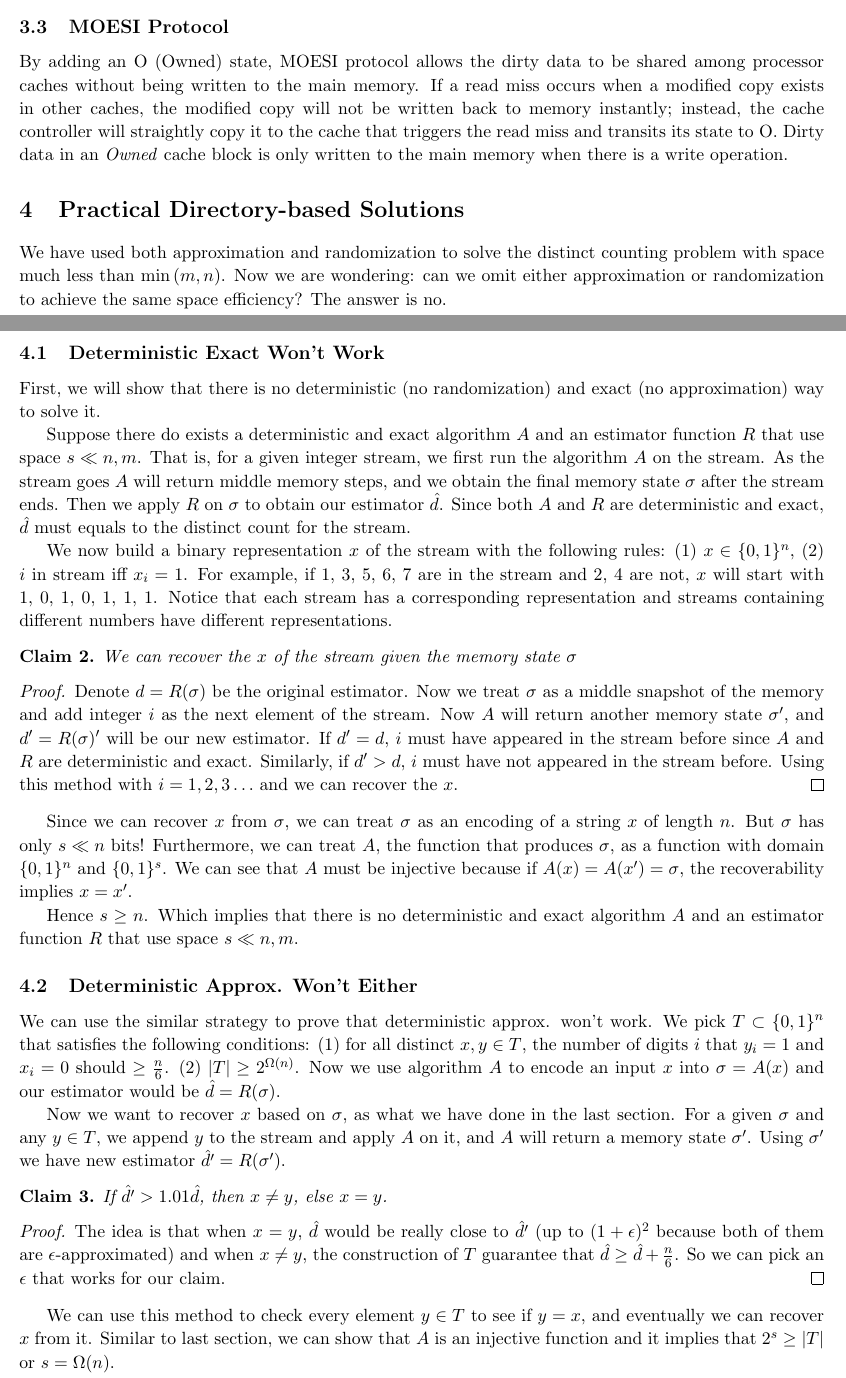
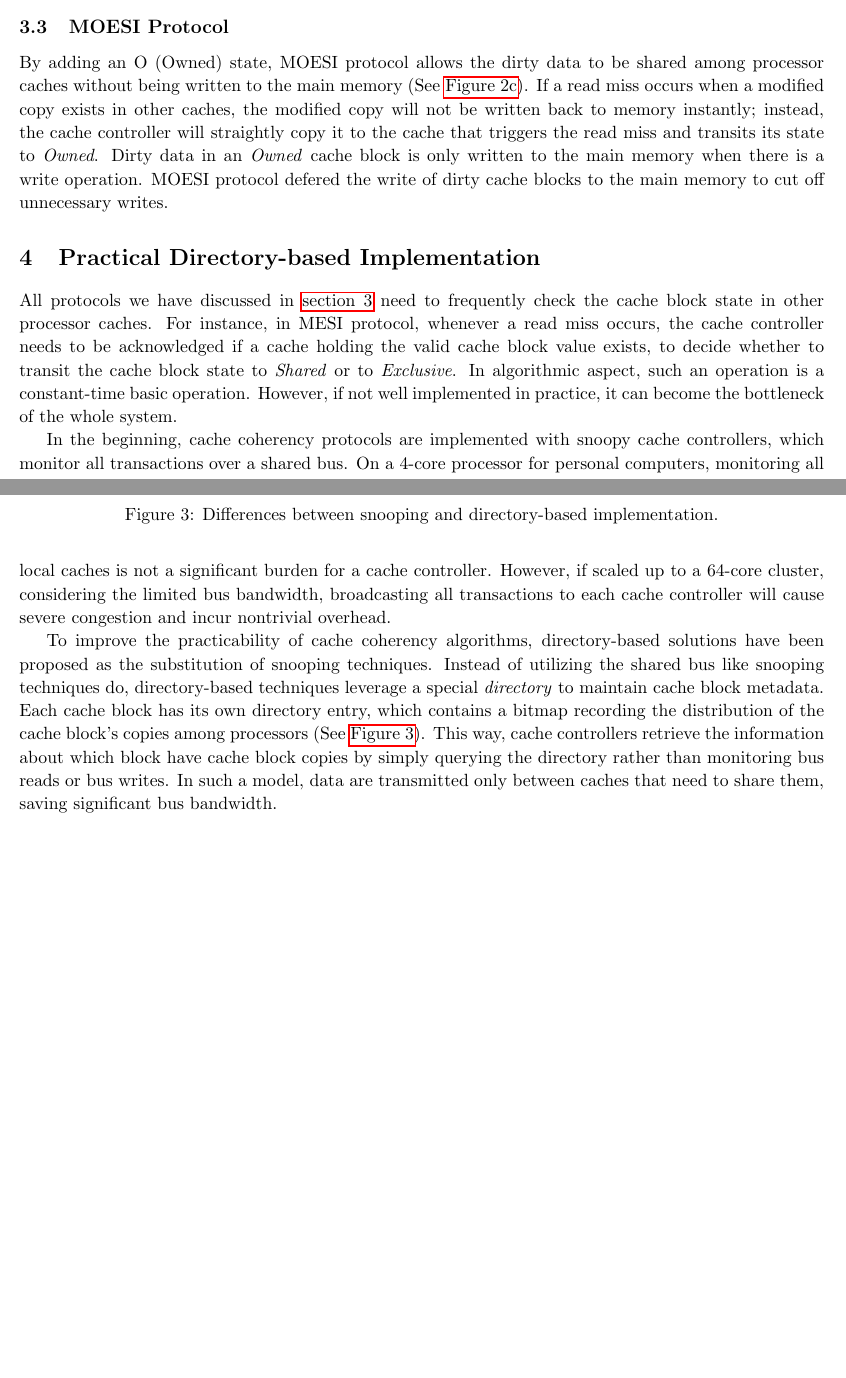
Before and after one commit to dracit7/Scientific_Writing, a LaTeX document (main.tex, which reads algos.tex, practical.tex): two parts of pages 5 and 6 of 8 before the commit and two parts of pages 4 and 5 of 7 after it, joined at a grey line, cut so that both start at the same text, the shorter picture padded with empty space. Compiled offline with pdfLaTeX.

Commit message:
Practical section.

```diff
--- a/algos.tex
+++ b/algos.tex
@@ -102,7 +101,8 @@ MOESI protocol emerges to further reduce the cache coherency overhead.
 
 \subsection{MOESI Protocol}\label{sec:algo:moesi}
 
-By adding an O (Owned) state, MOESI protocol allows the dirty data to be shared among processor caches without being written to the main memory.
+By adding an O (Owned) state, MOESI protocol allows the dirty data to be shared among processor caches without being written to the main memory (See~\autoref{fig:moesi}).
 If a read miss occurs when a modified copy exists in other caches, the modified copy will not be written back to memory instantly;
-instead, the cache controller will straightly copy it to the cache that triggers the read miss and transits its state to O.
+instead, the cache controller will straightly copy it to the cache that triggers the read miss and transits its state to \emph{Owned}.
 Dirty data in an \emph{Owned} cache block is only written to the main memory when there is a write operation.
+MOESI protocol defered the write of dirty cache blocks to the main memory to cut off unnecessary writes.
--- a/practical.tex
+++ b/practical.tex
@@ -1,39 +1,17 @@
-\section{Practical Directory-based Solutions}\label{sec:practical}
+\section{Practical Directory-based Implementation}\label{sec:practical}
 
-We have used both approximation and randomization to solve the distinct counting problem with space much less than $\min{(m, n)}$. Now we are wondering: can we omit either approximation or randomization to achieve the same space efficiency? The answer is no.
+All protocols we have discussed in~\autoref{sec:algo} need to frequently check the cache block state in other processor caches.
+For instance, in MESI protocol, whenever a read miss occurs, the cache controller needs to be acknowledged if a cache holding the valid cache block value exists, to decide whether to transit the cache block state to \emph{Shared} or to \emph{Exclusive}.
+In algorithmic aspect, such an operation is a constant-time basic operation.
+However, if not well implemented in practice, it can become the bottleneck of the whole system.
 
-\subsection{Deterministic Exact Won't Work}
+In the beginning, cache coherency protocols are implemented with snoopy cache controllers, which monitor all transactions over a shared bus.
+On a 4-core processor for personal computers, monitoring all local caches is not a significant burden for a cache controller.
+However, if scaled up to a 64-core cluster, considering the limited bus bandwidth, broadcasting all transactions to each cache controller will cause severe congestion and incur nontrivial overhead.
 
-First, we will show that there is no deterministic (no randomization) and exact (no approximation) way to solve it.
+To improve the practicability of cache coherency algorithms, directory-based solutions have been proposed as the substitution of snooping techniques.
+Instead of utilizing the shared bus like snooping techniques do, directory-based techniques leverage a special \emph{directory} to maintain cache block metadata.
+Each cache block has its own directory entry, which contains a bitmap recording the distribution of the cache block's copies among processors (See~\autoref{fig:impl}).
+This way, cache controllers retrieve the information about which block have cache block copies by simply querying the directory rather than monitoring bus reads or bus writes.
+In such a model, data are transmitted only between caches that need to share them, saving significant bus bandwidth.
 
-Suppose there do exists a deterministic and exact algorithm $A$ and an estimator function $R$ that use space $s \ll n, m$. That is, for a given integer stream, we first run the algorithm $A$ on the stream. As the stream goes $A$ will return middle memory steps, and we obtain the final memory state $\sigma$ after the stream ends. Then we apply $R$ on $\sigma$ to obtain our estimator $\hat{d}$. Since both $A$ and $R$ are deterministic and exact, $\hat{d}$ must equals to the distinct count for the stream.
-
-We now build a binary representation $x$ of the stream with the following rules: (1) $x \in \{0, 1\}^{n}$, (2) $i$ in stream iff $x_i = 1$. For example, if 1, 3, 5, 6, 7 are in the stream and 2, 4 are not, $x$ will start with 1, 0, 1, 0, 1, 1, 1. Notice that each stream has a corresponding representation and streams containing different numbers have different representations.
-
-\begin{claim}
-We can recover the $x$ of the stream given the memory state $\sigma$
-\end{claim}
-
-\begin{proof}
-Denote $d=R(\sigma)$ be the original estimator. Now we treat $\sigma$ as a middle snapshot of the memory and add integer $i$ as the next element of the stream. Now $A$ will return another memory state $\sigma'$, and $d'=R(\sigma)'$ will be our new estimator. If $d'=d$, $i$ must have appeared in the stream before since $A$ and $R$ are deterministic and exact. Similarly, if $d'>d$, $i$ must have not appeared in the stream before. Using this method with $i=1, 2, 3\ldots$ and we can recover the $x$.
-\end{proof}
-
-Since we can recover $x$ from $\sigma$, we can treat $\sigma$ as an encoding of a string $x$ of length $n$. But $\sigma$ has only $s \ll n$ bits! Furthermore, we can treat $A$, the function that produces $\sigma$, as a function with domain $\{0, 1\}^{n}$ and $\{0, 1\}^{s}$. We can see that $A$ must be injective because if $A(x)=A(x')=\sigma$, the recoverability implies $x=x'$.
-
-Hence $s \ge n$. Which implies that there is no deterministic and exact algorithm $A$ and an estimator function $R$ that use space $s \ll n, m$.
-
-\subsection{Deterministic Approx. Won't Either}
-
-We can use the similar strategy to prove that deterministic approx. won't work. We pick $T \subset \{0, 1\}^{n}$ that satisfies the following conditions: (1) for all distinct $x, y \in T$, the number of digits $i$ that $y_i=1$ and $x_i=0$ should $\ge \frac{n}{6}$. (2) $|T| \ge 2^{\Omega(n)}$. Now we use algorithm $A$ to encode an input $x$ into $\sigma=A(x)$ and our estimator would be $\hat{d}=R(\sigma)$.
-
-Now we want to recover $x$ based on $\sigma$, as what we have done in the last section. For a given $\sigma$ and any $y \in T$, we append $y$ to the stream and apply $A$ on it, and $A$ will return a memory state $\sigma'$. Using $\sigma'$ we have new estimator $\hat{d'}=R(\sigma')$.
-
-\begin{claim}
-If $\hat{d'} > 1.01 \hat{d}$, then $x \ne y$, else $x=y$.
-\end{claim}
-
-\begin{proof}
-The idea is that when $x=y$, $\hat{d}$ would be really close to $\hat{d'}$ (up to $(1+\epsilon)^{2}$ because both of them are $\epsilon$-approximated) and when $x \ne y$, the construction of $T$ guarantee that $\hat{d} \ge \hat{d} + \frac{n}{6}$. So we can pick an $\epsilon$ that works for our claim.
-\end{proof}
-
-We can use this method to check every element $y \in T$ to see if $y=x$, and eventually we can recover $x$ from it. Similar to last section, we can show that $A$ is an injective function and it implies that $2^{s} \ge |T|$ or $s = \Omega(n)$.
@@ -39,0 +32,3 @@ We can use this method to check every element $y \in T$ to see if $y=x$, and eve
+    \caption{Differences between snooping and directory-based implementation.}
+    \label{fig:impl}
+\end{figure}
```
Also changed, not shown: problem.tex (+1 -1 lines), algos.tex (31 more changed lines), practical.tex (14 more changed lines), 1 other file.
